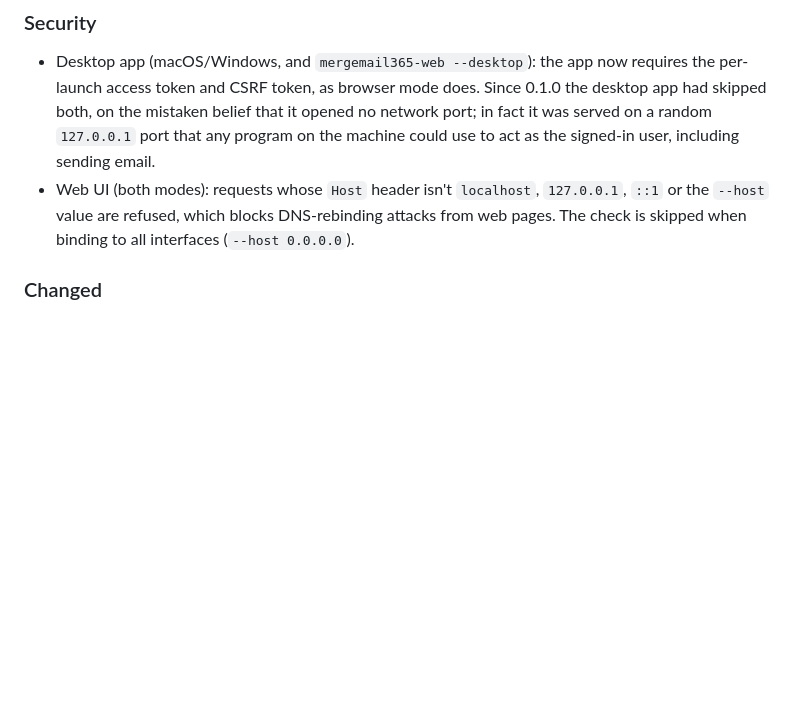
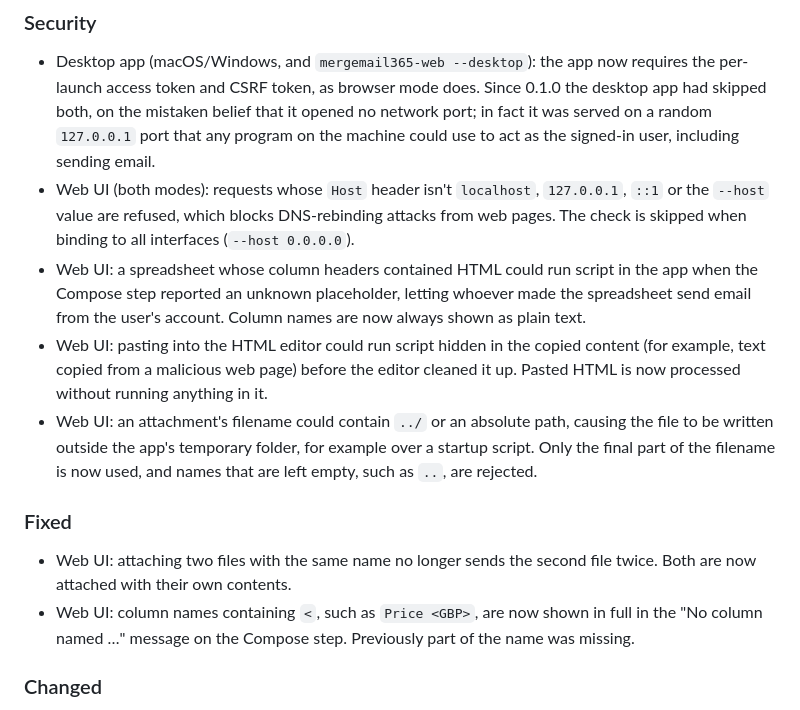
Before and after one commit to sjmurdoch/MergeMail365, a Markdown page: CHANGELOG.md, the part around the change. Rendered like a GitHub page; blank space fills up the shorter version.

Commit message:
Document the web UI XSS and attachment path fixes
Changelog entries for the three security fixes and two visible bug
fixes, and a CLAUDE.md note on handling untrusted content in the web UI
and where its tests live.

Co-Authored-By: Claude Opus 5.5 <noreply@anthropic.com>

```diff
--- a/CHANGELOG.md
+++ b/CHANGELOG.md
@@ -8,6 +8,14 @@ All notable changes to MergeMail365 are recorded here. The format is based on [K
 
 - Desktop app (macOS/Windows, and `mergemail365-web --desktop`): the app now requires the per-launch access token and CSRF token, as browser mode does. Since 0.1.0 the desktop app had skipped both, on the mistaken belief that it opened no network port; in fact it was served on a random `127.0.0.1` port that any program on the machine could use to act as the signed-in user, including sending email.
 - Web UI (both modes): requests whose `Host` header isn't `localhost`, `127.0.0.1`, `::1` or the `--host` value are refused, which blocks DNS-rebinding attacks from web pages. The check is skipped when binding to all interfaces (`--host 0.0.0.0`).
+- Web UI: a spreadsheet whose column headers contained HTML could run script in the app when the Compose step reported an unknown placeholder, letting whoever made the spreadsheet send email from the user's account. Column names are now always shown as plain text.
+- Web UI: pasting into the HTML editor could run script hidden in the copied content (for example, text copied from a malicious web page) before the editor cleaned it up. Pasted HTML is now processed without running anything in it.
+- Web UI: an attachment's filename could contain `../` or an absolute path, causing the file to be written outside the app's temporary folder, for example over a startup script. Only the final part of the filename is now used, and names that are left empty, such as `..`, are rejected.
+
+### Fixed
+
+- Web UI: attaching two files with the same name no longer sends the second file twice. Both are now attached with their own contents.
+- Web UI: column names containing `<`, such as `Price <GBP>`, are now shown in full in the "No column named …" message on the Compose step. Previously part of the name was missing.
 
 ### Changed
 
```
Also changed, not shown: CLAUDE.md (+1 -0 lines).
